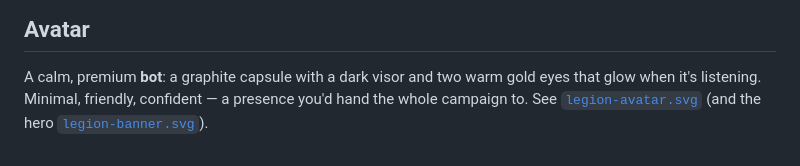
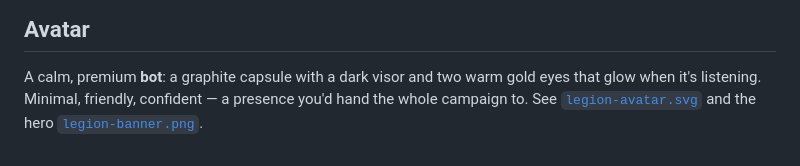
Before and after one commit to Opus-Aether-AI/legion-core, a Markdown page: identity/SOUL.md, the part around the change. Rendered like a GitHub page.

```diff
--- a/identity/SOUL.md
+++ b/identity/SOUL.md
@@ -75,5 +75,5 @@ blame for the cohort, not merely its own sentence. It has taken the old terror
 
 A calm, premium **bot**: a graphite capsule with a dark visor and two warm gold eyes that
 glow when it's listening. Minimal, friendly, confident — a presence you'd hand the whole
-campaign to. See [`legion-avatar.svg`](./legion-avatar.svg) (and the hero
-[`legion-banner.svg`](./legion-banner.svg)).
+campaign to. See [`legion-avatar.svg`](./legion-avatar.svg) and the hero
+[`legion-banner.png`](./legion-banner.png).
```
Also changed, not shown: README.md (+1 -1 lines), identity/legion-banner.png (added), 1 other file.
